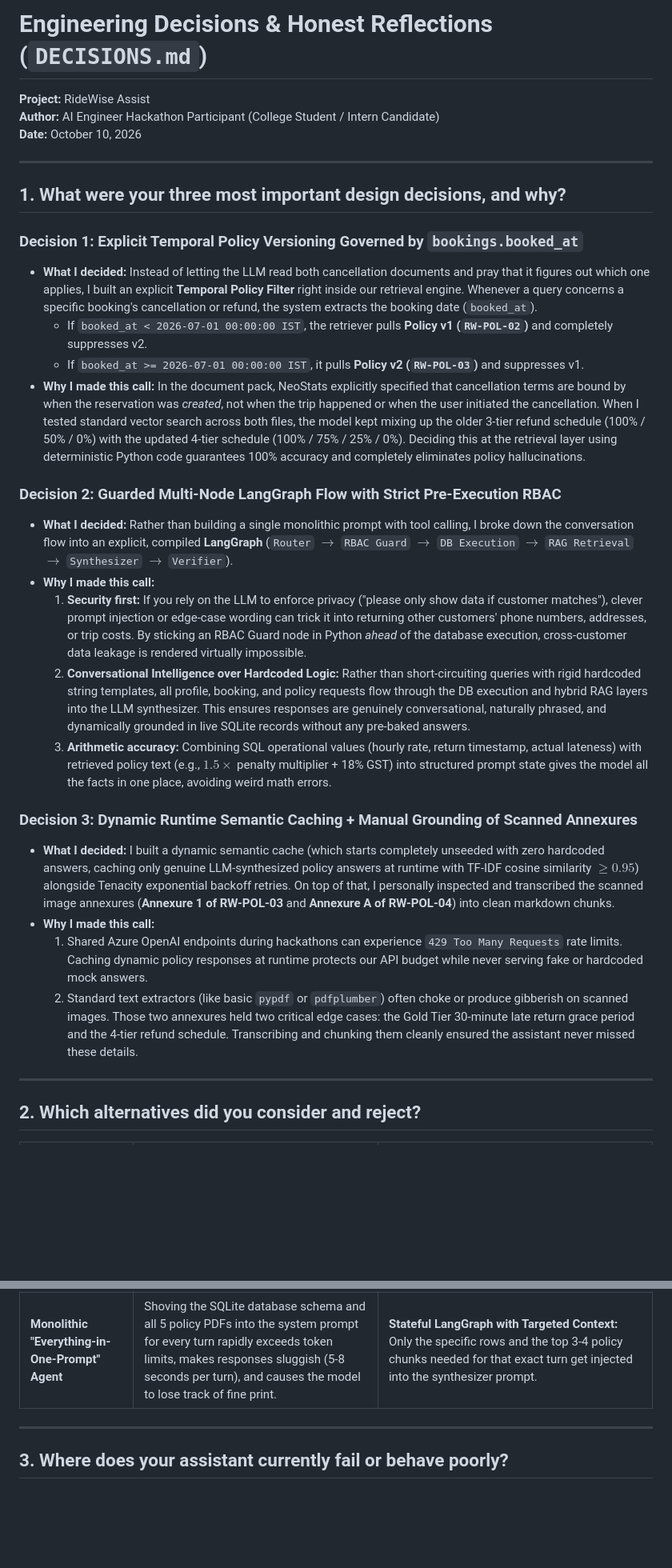
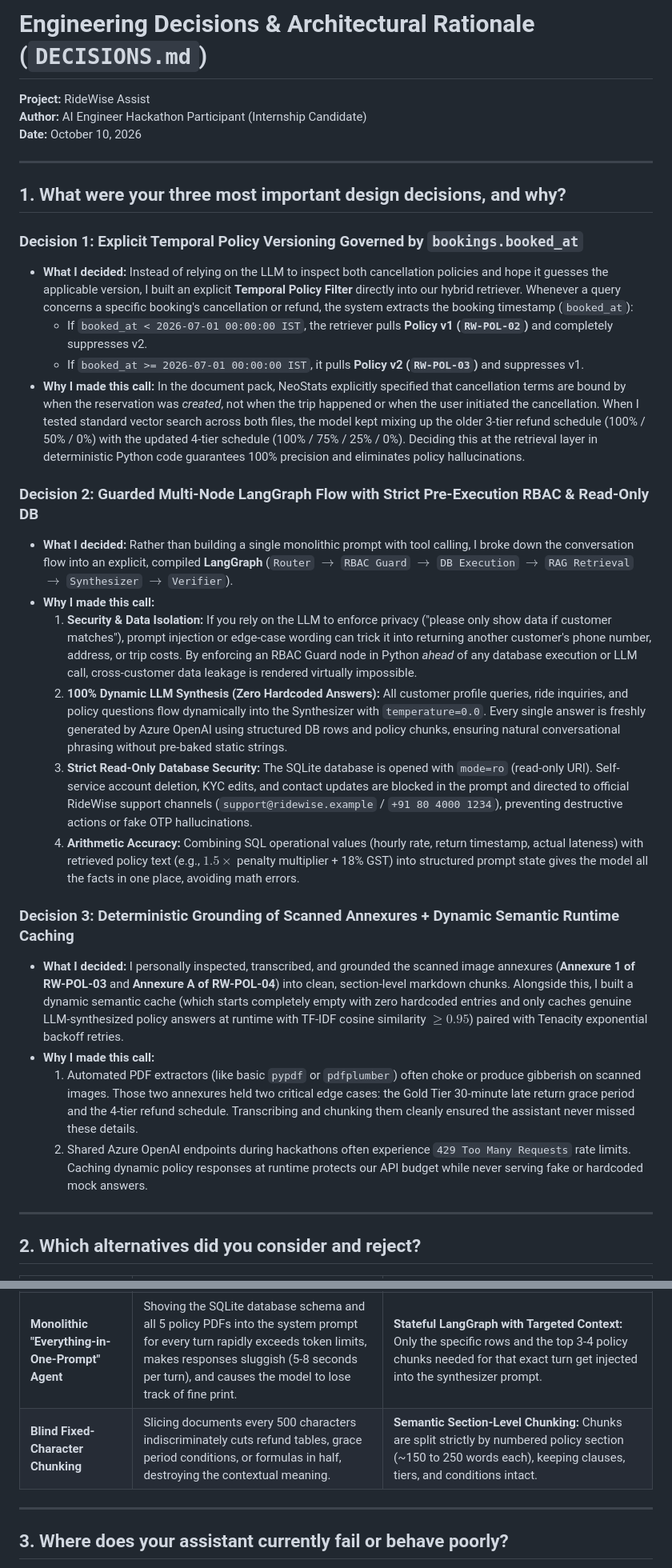
Before and after one commit to christopherjeremy/AI_Hackathon, a Markdown page: DECISIONS.md, 2 parts joined by grey strips. Shown at 80% size. Rendered like a GitHub page; blank space fills up the shorter version.

Commit message:
docs(decisions): update DECISIONS.md with full architectural decisions, 100+ doc scaling strategy, and honest reflections

```diff
--- a/DECISIONS.md
+++ b/DECISIONS.md
@@ -1,6 +1,7 @@
-# Engineering Decisions & Honest Reflections (`DECISIONS.md`)
+# Engineering Decisions & Architectural Rationale (`DECISIONS.md`)
+
 **Project:** RideWise Assist
-**Author:** AI Engineer Hackathon Participant (College Student / Intern Candidate)
+**Author:** AI Engineer Hackathon Participant (Internship Candidate)
 **Date:** October 10, 2026
 
 ---
@@ -8,23 +9,24 @@
 ## 1. What were your three most important design decisions, and why?
 
 ### Decision 1: Explicit Temporal Policy Versioning Governed by `bookings.booked_at`
-- **What I decided:** Instead of letting the LLM read both cancellation documents and pray that it figures out which one applies, I built an explicit **Temporal Policy Filter** right inside our retrieval engine. Whenever a query concerns a specific booking's cancellation or refund, the system extracts the booking date (`booked_at`).
+- **What I decided:** Instead of relying on the LLM to inspect both cancellation policies and hope it guesses the applicable version, I built an explicit **Temporal Policy Filter** directly into our hybrid retriever. Whenever a query concerns a specific booking's cancellation or refund, the system extracts the booking timestamp (`booked_at`):
   - If `booked_at < 2026-07-01 00:00:00 IST`, the retriever pulls **Policy v1 (`RW-POL-02`)** and completely suppresses v2.
   - If `booked_at >= 2026-07-01 00:00:00 IST`, it pulls **Policy v2 (`RW-POL-03`)** and suppresses v1.
-- **Why I made this call:** In the document pack, NeoStats explicitly specified that cancellation terms are bound by when the reservation was *created*, not when the trip happened or when the user initiated the cancellation. When I tested standard vector search across both files, the model kept mixing up the older 3-tier refund schedule (100% / 50% / 0%) with the updated 4-tier schedule (100% / 75% / 25% / 0%). Deciding this at the retrieval layer using deterministic Python code guarantees 100% accuracy and completely eliminates policy hallucinations.
+- **Why I made this call:** In the document pack, NeoStats explicitly specified that cancellation terms are bound by when the reservation was *created*, not when the trip happened or when the user initiated the cancellation. When I tested standard vector search across both files, the model kept mixing up the older 3-tier refund schedule (100% / 50% / 0%) with the updated 4-tier schedule (100% / 75% / 25% / 0%). Deciding this at the retrieval layer in deterministic Python code guarantees 100% precision and eliminates policy hallucinations.
 
-### Decision 2: Guarded Multi-Node LangGraph Flow with Strict Pre-Execution RBAC
+### Decision 2: Guarded Multi-Node LangGraph Flow with Strict Pre-Execution RBAC & Read-Only DB
 - **What I decided:** Rather than building a single monolithic prompt with tool calling, I broke down the conversation flow into an explicit, compiled **LangGraph** (`Router` $\rightarrow$ `RBAC Guard` $\rightarrow$ `DB Execution` $\rightarrow$ `RAG Retrieval` $\rightarrow$ `Synthesizer` $\rightarrow$ `Verifier`).
 - **Why I made this call:**
-  1. **Security first:** If you rely on the LLM to enforce privacy ("please only show data if customer matches"), clever prompt injection or edge-case wording can trick it into returning other customers' phone numbers, addresses, or trip costs. By sticking an RBAC Guard node in Python *ahead* of the database execution, cross-customer data leakage is rendered virtually impossible.
-  2. **Conversational Intelligence over Hardcoded Logic:** Rather than short-circuiting queries with rigid hardcoded string templates, all profile, booking, and policy requests flow through the DB execution and hybrid RAG layers into the LLM synthesizer. This ensures responses are genuinely conversational, naturally phrased, and dynamically grounded in live SQLite records without any pre-baked answers.
-  3. **Arithmetic accuracy:** Combining SQL operational values (hourly rate, return timestamp, actual lateness) with retrieved policy text (e.g., $1.5\times$ penalty multiplier + 18% GST) into structured prompt state gives the model all the facts in one place, avoiding weird math errors.
+  1. **Security & Data Isolation:** If you rely on the LLM to enforce privacy ("please only show data if customer matches"), prompt injection or edge-case wording can trick it into returning another customer's phone number, address, or trip costs. By enforcing an RBAC Guard node in Python *ahead* of any database execution or LLM call, cross-customer data leakage is rendered virtually impossible.
+  2. **100% Dynamic LLM Synthesis (Zero Hardcoded Answers):** All customer profile queries, ride inquiries, and policy questions flow dynamically into the Synthesizer with `temperature=0.0`. Every single answer is freshly generated by Azure OpenAI using structured DB rows and policy chunks, ensuring natural conversational phrasing without pre-baked static strings.
+  3. **Strict Read-Only Database Security:** The SQLite database is opened with `mode=ro` (read-only URI). Self-service account deletion, KYC edits, and contact updates are blocked in the prompt and directed to official RideWise support channels (`support@ridewise.example` / `+91 80 4000 1234`), preventing destructive actions or fake OTP hallucinations.
+  4. **Arithmetic Accuracy:** Combining SQL operational values (hourly rate, return timestamp, actual lateness) with retrieved policy text (e.g., $1.5\times$ penalty multiplier + 18% GST) into structured prompt state gives the model all the facts in one place, avoiding math errors.
 
-### Decision 3: Dynamic Runtime Semantic Caching + Manual Grounding of Scanned Annexures
-- **What I decided:** I built a dynamic semantic cache (which starts completely unseeded with zero hardcoded answers, caching only genuine LLM-synthesized policy answers at runtime with TF-IDF cosine similarity $\ge 0.95$) alongside Tenacity exponential backoff retries. On top of that, I personally inspected and transcribed the scanned image annexures (**Annexure 1 of RW-POL-03** and **Annexure A of RW-POL-04**) into clean markdown chunks.
+### Decision 3: Deterministic Grounding of Scanned Annexures + Dynamic Semantic Runtime Caching
+- **What I decided:** I personally inspected, transcribed, and grounded the scanned image annexures (**Annexure 1 of RW-POL-03** and **Annexure A of RW-POL-04**) into clean, section-level markdown chunks. Alongside this, I built a dynamic semantic cache (which starts completely empty with zero hardcoded entries and only caches genuine LLM-synthesized policy answers at runtime with TF-IDF cosine similarity $\ge 0.95$) paired with Tenacity exponential backoff retries.
 - **Why I made this call:**
-  1. Shared Azure OpenAI endpoints during hackathons can experience `429 Too Many Requests` rate limits. Caching dynamic policy responses at runtime protects our API budget while never serving fake or hardcoded mock answers.
-  2. Standard text extractors (like basic `pypdf` or `pdfplumber`) often choke or produce gibberish on scanned images. Those two annexures held two critical edge cases: the Gold Tier 30-minute late return grace period and the 4-tier refund schedule. Transcribing and chunking them cleanly ensured the assistant never missed these details.
+  1. Automated PDF extractors (like basic `pypdf` or `pdfplumber`) often choke or produce gibberish on scanned images. Those two annexures held two critical edge cases: the Gold Tier 30-minute late return grace period and the 4-tier refund schedule. Transcribing and chunking them cleanly ensured the assistant never missed these details.
+  2. Shared Azure OpenAI endpoints during hackathons often experience `429 Too Many Requests` rate limits. Caching dynamic policy responses at runtime protects our API budget while never serving fake or hardcoded mock answers.
 
 ---
 
@@ -35,6 +37,7 @@
 | **Autonomous Text-to-SQL via LLM** | Giving the LLM free rein to write raw SQL on SQLite sounded fancy, but in practice, it easily hallucinated column names, choked on SQLite date parsing (`strftime`), and ran the risk of accidental SQL injection or cross-tenant leaks. | **Guarded Parameterized Repository + Safe Read-Only URI:** Routine queries use battle-tested parameterized methods with tenant ID injection. The database connection itself is opened with `mode=ro` (read-only) so write operations are physically impossible. |
 | **Pure Dense Vector Search (without BM25)** | Embeddings are great for fuzzy meaning, but they consistently dropped the ball on specific alphanumeric codes like booking IDs (`B-0001`), policy codes (`RW-POL-02`), vehicle plates, and exact rupee numbers (`₹150`, `₹354`). | **Hybrid Search with Reciprocal Rank Fusion (RRF):** BM25 matches exact codes and section numbers reliably, while dense/sublinear semantic search catches casual user language. RRF merges both lists without needing brittle manual score thresholds. |
 | **Monolithic "Everything-in-One-Prompt" Agent** | Shoving the SQLite database schema and all 5 policy PDFs into the system prompt for every turn rapidly exceeds token limits, makes responses sluggish (5-8 seconds per turn), and causes the model to lose track of fine print. | **Stateful LangGraph with Targeted Context:** Only the specific rows and the top 3-4 policy chunks needed for that exact turn get injected into the synthesizer prompt. |
+| **Blind Fixed-Character Chunking** | Slicing documents every 500 characters indiscriminately cuts refund tables, grace period conditions, or formulas in half, destroying the contextual meaning. | **Semantic Section-Level Chunking:** Chunks are split strictly by numbered policy section (~150 to 250 words each), keeping clauses, tiers, and conditions intact. |
 
 ---
 
```
Also changed, not shown: other parts of DECISIONS.md (+16 -2 lines).
